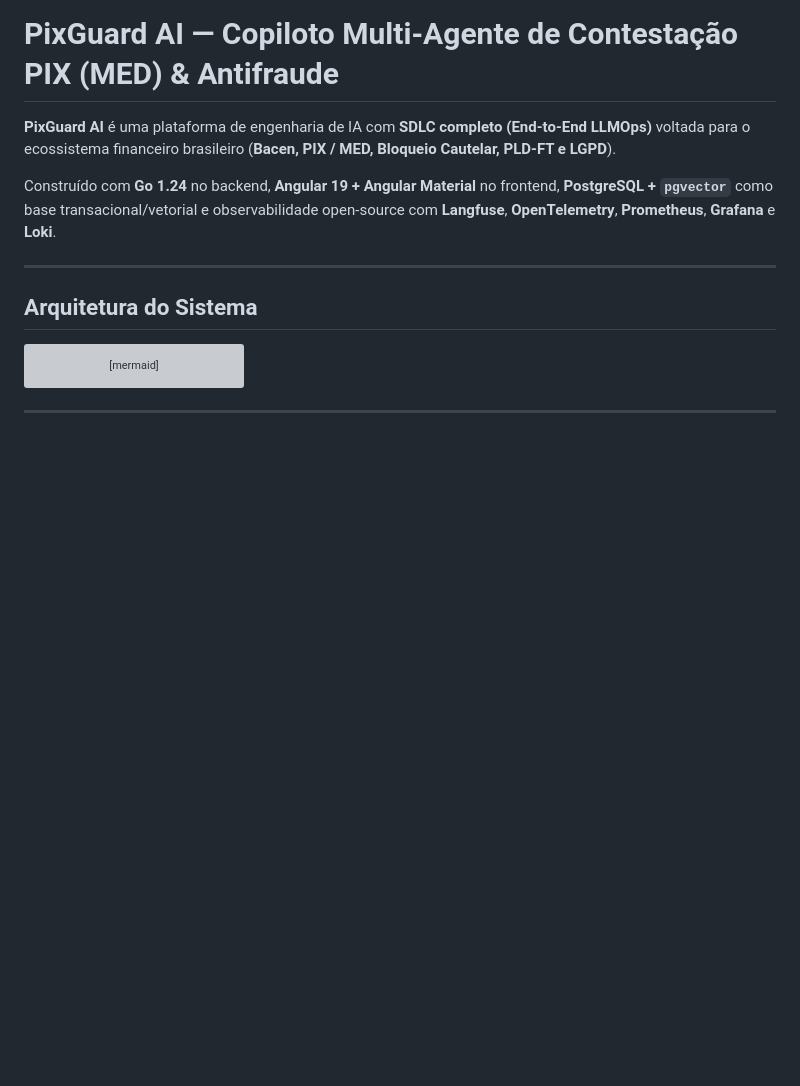
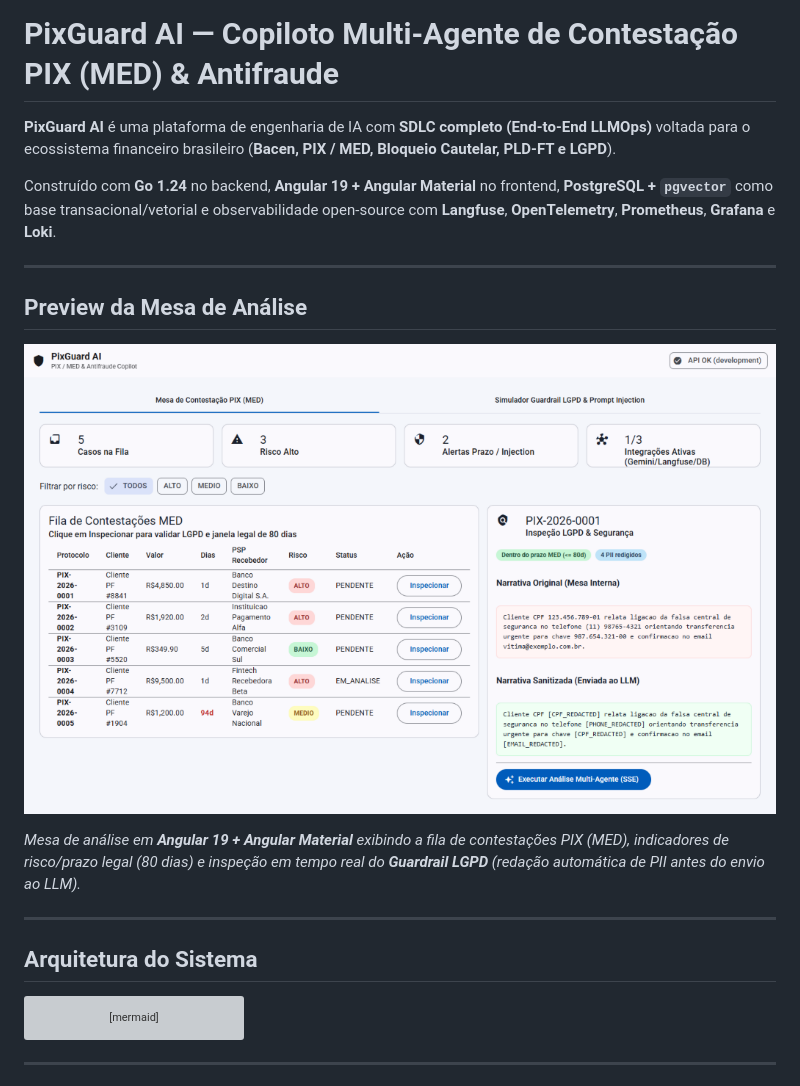
Before and after one commit to jonatadev/pixguard-ai, a Markdown page: README.md, the part around the change. GitHub-like rendering; pictures changed too: docs/assets/pixguard-desk.png (added); blank space fills up the shorter version; grey boxes are pictures that could not be loaded.

Commit message:
docs(docs): add frontend desk preview screenshot to README

```diff
--- a/README.md
+++ b/README.md
@@ -3,6 +3,14 @@
 **PixGuard AI** é uma plataforma de engenharia de IA com **SDLC completo (End-to-End LLMOps)** voltada para o ecossistema financeiro brasileiro (**Bacen, PIX / MED, Bloqueio Cautelar, PLD-FT e LGPD**).
 
 Construído com **Go 1.24** no backend, **Angular 19 + Angular Material** no frontend, **PostgreSQL + `pgvector`** como base transacional/vetorial e observabilidade open-source com **Langfuse**, **OpenTelemetry**, **Prometheus**, **Grafana** e **Loki**.
+
+---
+
+## Preview da Mesa de Análise
+
+![Mesa de Análise PIX/MED — PixGuard AI](./docs/assets/pixguard-desk.png)
+
+*Mesa de análise em **Angular 19 + Angular Material** exibindo a fila de contestações PIX (MED), indicadores de risco/prazo legal (80 dias) e inspeção em tempo real do **Guardrail LGPD** (redação automática de PII antes do envio ao LLM).*
 
 ---
 
```
